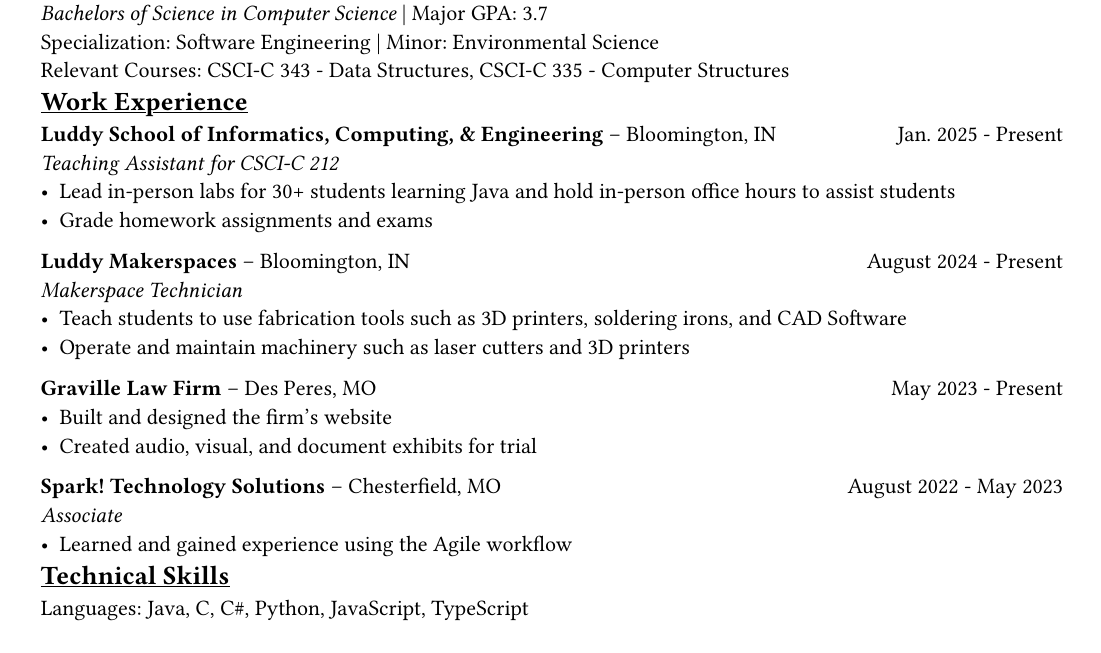
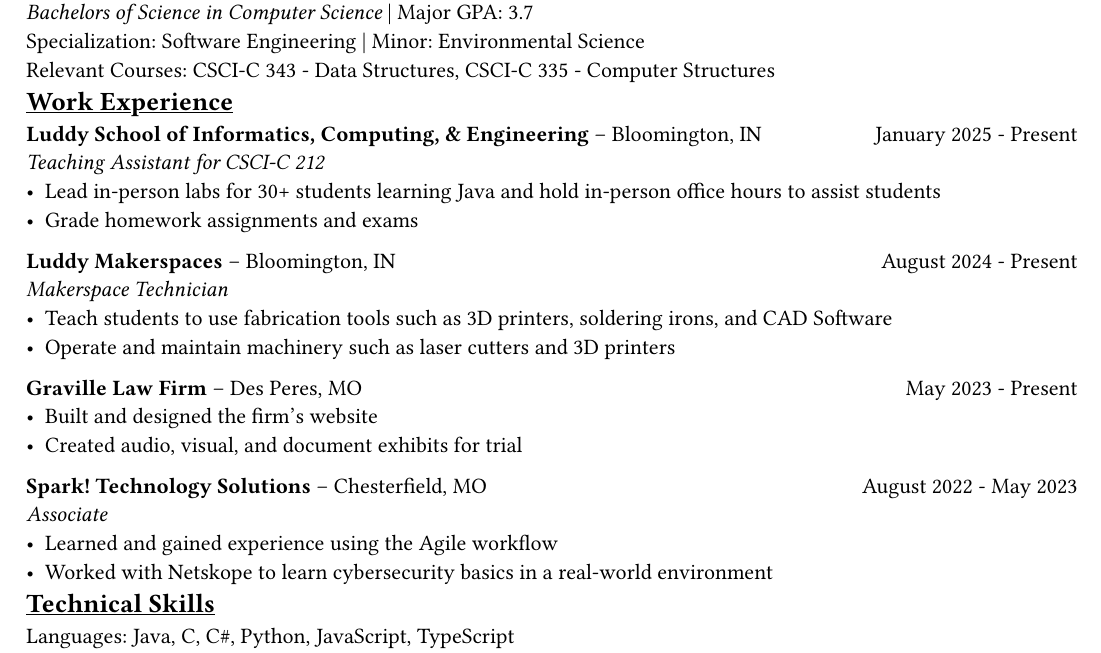
Before and after one commit to Wiian16/Resume, a Typst document (IanMcGillivaryResume.typ): part of the page, cut so that both start at the same text. Compiled offline with Typst 0.15.

Commit message:
Extra edits

```diff
--- a/IanMcGillivaryResume.typ
+++ b/IanMcGillivaryResume.typ
@@ -44,7 +44,7 @@
 
 == Work Experience
 
-*Luddy School of Informatics, Computing, & Engineering* -- Bloomington, IN #h(1fr) Jan. 2025 - Present
+*Luddy School of Informatics, Computing, & Engineering* -- Bloomington, IN #h(1fr) January 2025 - Present
 \
 _Teaching Assistant for CSCI-C 212_
 \
@@ -68,6 +68,7 @@
 _Associate_
 \
 - Learned and gained experience using the Agile workflow
+- Worked with Netskope to learn cybersecurity basics in a real-world environment
 
 == Technical Skills
 
```
Also changed, not shown: IanMcGillivaryResume.typ (2 more changed lines).
